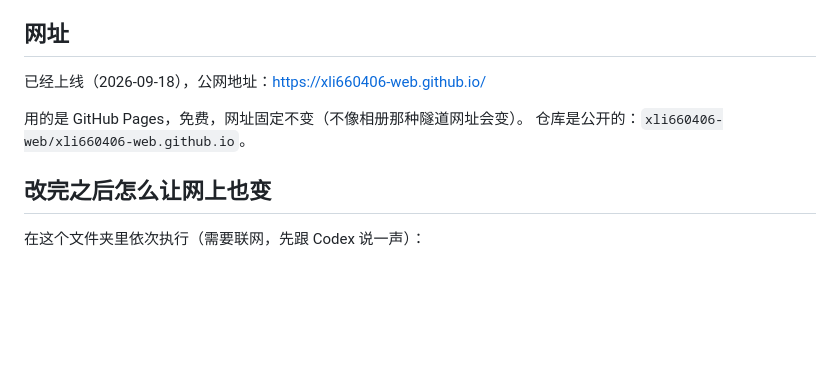
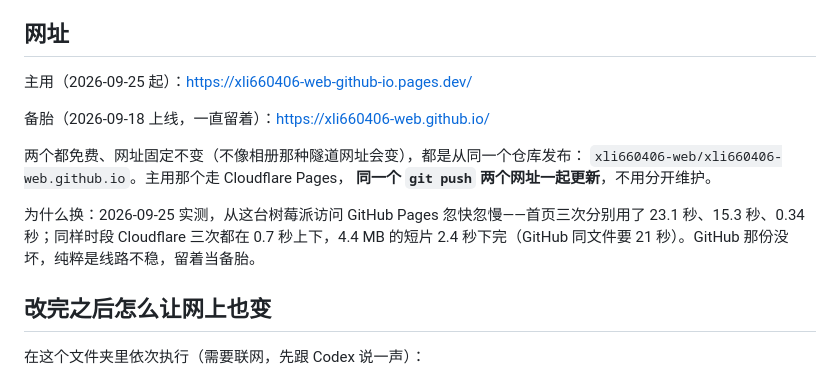
Before and after one commit to xli660406-web/xli660406-web.github.io, a Markdown page: README.md, the part around the change. Drawn GitHub-style; blank space fills up the shorter version.

Commit message:
说明文件补上 Cloudflare 新网址（主用 xli660406-web-github-io.pages.dev，GitHub 那份留作备胎）

```diff
--- a/README.md
+++ b/README.md
@@ -100,10 +100,17 @@
 
 ## 网址
 
-已经上线（2026-09-18），公网地址：<https://xli660406-web.github.io/>
+主用（2026-09-25 起）：<https://xli660406-web-github-io.pages.dev/>
 
-用的是 GitHub Pages，免费，网址固定不变（不像相册那种隧道网址会变）。
-仓库是公开的：`xli660406-web/xli660406-web.github.io`。
+备胎（2026-09-18 上线，一直留着）：<https://xli660406-web.github.io/>
+
+两个都免费、网址固定不变（不像相册那种隧道网址会变），都是从同一个仓库发布：
+`xli660406-web/xli660406-web.github.io`。主用那个走 Cloudflare Pages，
+**同一个 `git push` 两个网址一起更新**，不用分开维护。
+
+为什么换：2026-09-25 实测，从这台树莓派访问 GitHub Pages 忽快忽慢——首页三次分别用了
+23.1 秒、15.3 秒、0.34 秒；同样时段 Cloudflare 三次都在 0.7 秒上下，4.4 MB 的短片
+2.4 秒下完（GitHub 同文件要 21 秒）。GitHub 那份没坏，纯粹是线路不稳，留着当备胎。
 
 ## 改完之后怎么让网上也变
 
```
